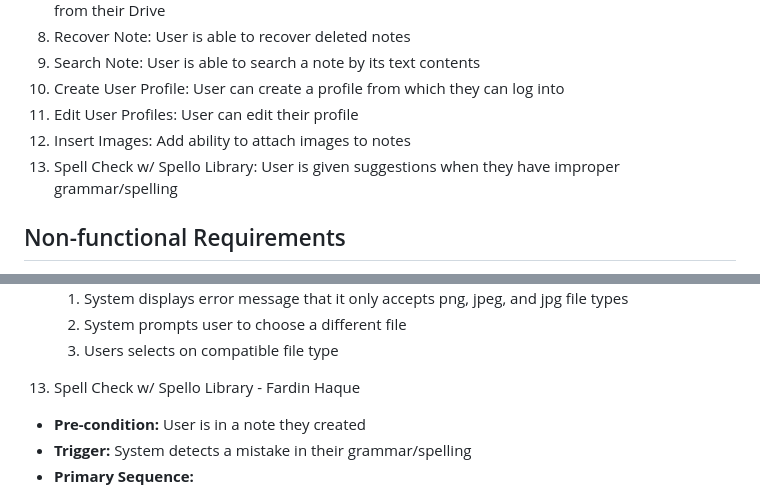
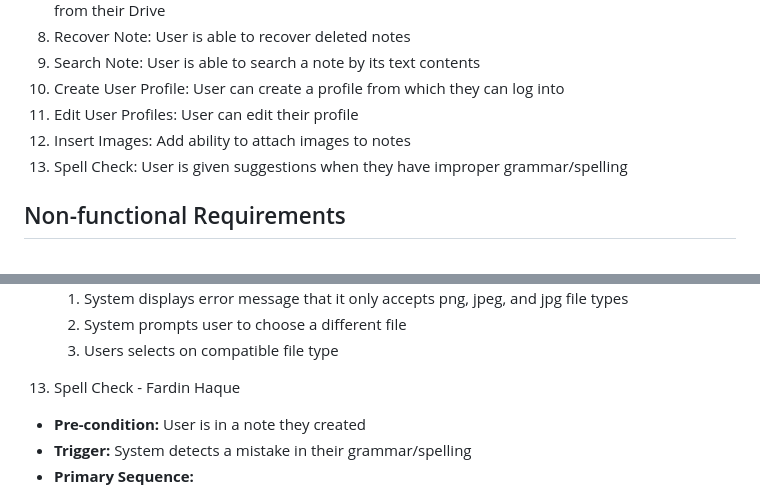
Before and after one commit to FardinHaque60/Scribe, a Markdown page: requirements.md, 2 parts joined by grey strips. GitHub-like rendering.

Commit message:
removed what library spell check will use

```diff
--- a/requirements.md
+++ b/requirements.md
@@ -11,7 +11,7 @@
 10. Create User Profile: User can create a profile from which they can log into
 11. Edit User Profiles: User can edit their profile
 12. Insert Images: Add ability to attach images to notes
-13. Spell Check w/ Spello Library: User is given suggestions when they have improper grammar/spelling
+13. Spell Check: User is given suggestions when they have improper grammar/spelling
 
 ## Non-functional Requirements
 1. Application will run on Chrome Chrome
@@ -243,7 +243,7 @@
     2. System prompts user to choose a different file
     3. Users selects on compatible file type
 
-13. Spell Check w/ Spello Library - Fardin Haque
+13. Spell Check - Fardin Haque
 - **Pre-condition:** User is in a note they created
 - **Trigger:** System detects a mistake in their grammar/spelling
 - **Primary Sequence:**
```
